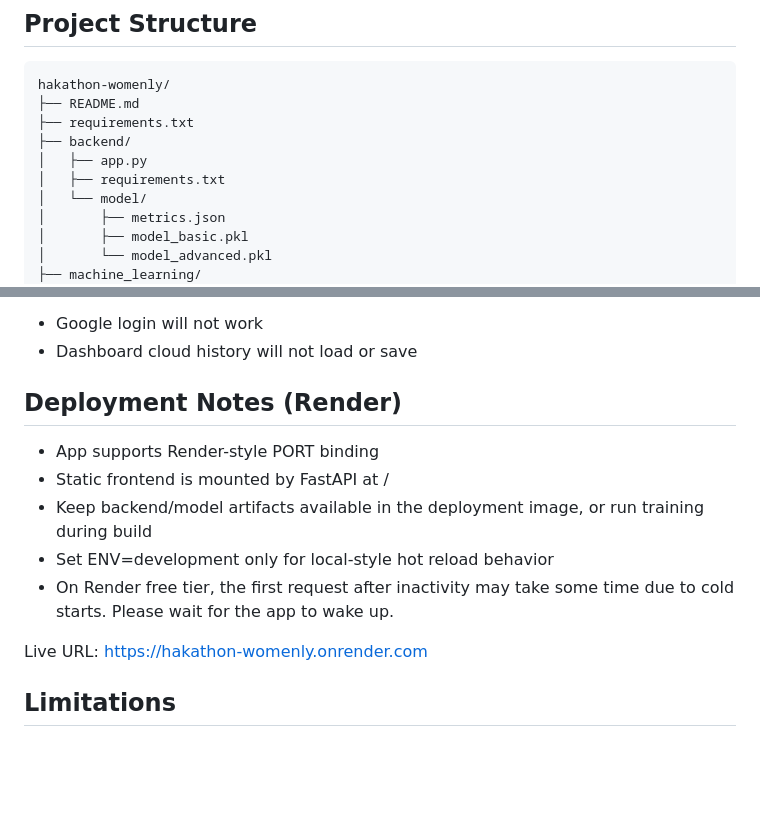
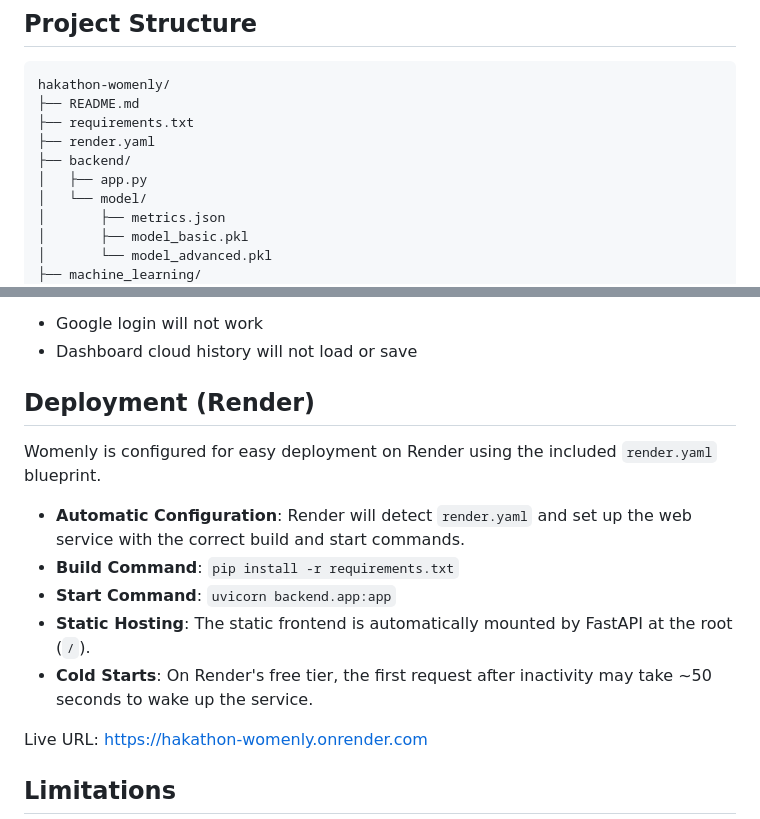
Before and after one commit to late-cat/WOMENLY, a Markdown page: README.md, 2 parts joined by grey strips. GitHub-like rendering; blank space fills up the shorter version.

Commit message:
docs: update README to reflect requirements consolidation and render.yaml addition

```diff
--- a/README.md
+++ b/README.md
@@ -185,9 +185,9 @@ Note: these metrics are from the included training artifact and may vary if retr
 hakathon-womenly/
 ├── README.md
 ├── requirements.txt
+├── render.yaml
 ├── backend/
 │   ├── app.py
-│   ├── requirements.txt
 │   └── model/
 │       ├── metrics.json
 │       ├── model_basic.pkl
@@ -275,13 +275,15 @@ Without valid Firebase config:
 - Google login will not work
 - Dashboard cloud history will not load or save
 
-## Deployment Notes (Render)
+## Deployment (Render)
 
-- App supports Render-style PORT binding
-- Static frontend is mounted by FastAPI at /
-- Keep backend/model artifacts available in the deployment image, or run training during build
-- Set ENV=development only for local-style hot reload behavior
-- On Render free tier, the first request after inactivity may take some time due to cold starts. Please wait for the app to wake up.
+Womenly is configured for easy deployment on Render using the included `render.yaml` blueprint.
+
+- **Automatic Configuration**: Render will detect `render.yaml` and set up the web service with the correct build and start commands.
+- **Build Command**: `pip install -r requirements.txt`
+- **Start Command**: `uvicorn backend.app:app`
+- **Static Hosting**: The static frontend is automatically mounted by FastAPI at the root (`/`).
+- **Cold Starts**: On Render's free tier, the first request after inactivity may take ~50 seconds to wake up the service.
 
 Live URL: https://hakathon-womenly.onrender.com
 
```
